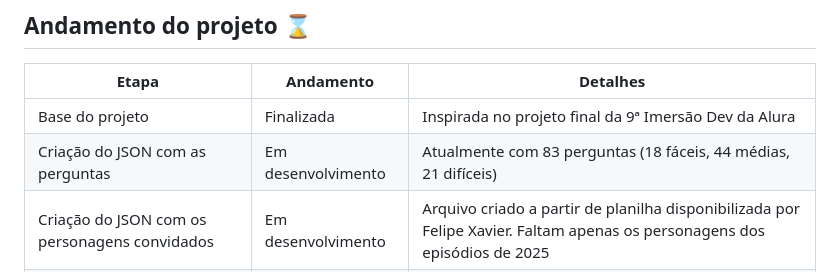
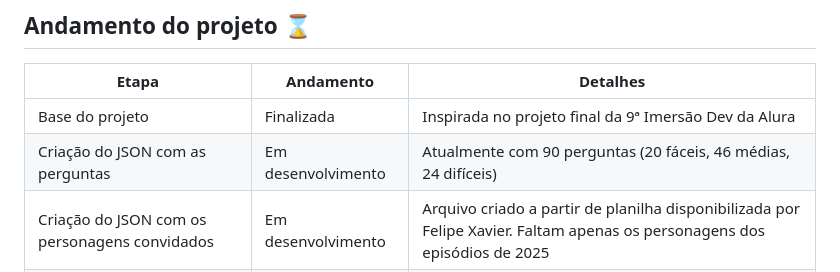
Before and after one commit to mapinguari11/show-do-guaxa, a Markdown page: README.md, the part around the change. Rendered like a GitHub page.

Commit message:
Atualização readme (contagem de perguntas)

```diff
--- a/README.md
+++ b/README.md
@@ -18,7 +18,7 @@ A previsão do lançamento do projeto é 11/9/2025, uma semana antes do lançame
 | Etapa | Andamento | Detalhes |
 | ----- | --------- | -------- |
 | Base do projeto | Finalizada | Inspirada no projeto final da 9ª Imersão Dev da Alura|
-| Criação do JSON com as perguntas | Em desenvolvimento | Atualmente com 83 perguntas (18 fáceis, 44 médias, 21 difíceis) |
+| Criação do JSON com as perguntas | Em desenvolvimento | Atualmente com 90 perguntas (20 fáceis, 46 médias, 24 difíceis) |
 | Criação do JSON com os personagens convidados | Em desenvolvimento | Arquivo criado a partir de planilha disponibilizada por Felipe Xavier. Faltam apenas os personagens dos episódios de 2025 |
 | Criação das ajudas | Em desenvolvimento | Atualmente trabalhando na ajuda "Personagem Convidado" |
 | Modo endurance | A seguir | ⌛ |
```
